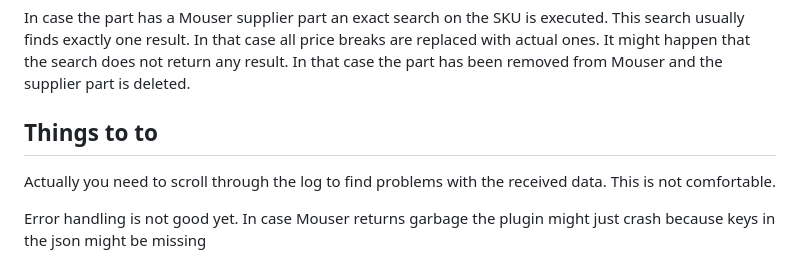
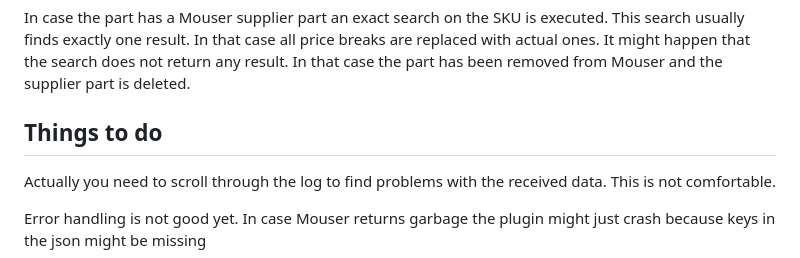
Before and after one commit to SergeoLacruz/inventree-supplier-sync, a Markdown page: README.md, the part around the change. Drawn GitHub-style.

Commit message:
Update README.md
fix typo ;)

```diff
--- a/README.md
+++ b/README.md
@@ -61,7 +61,7 @@ usually finds exactly one result. In that case all price breaks are replaced wit
 It might happen that the search does not return any result. In that case the part has been
 removed from Mouser and the supplier part is deleted.
 
-## Things to to
+## Things to do
 Actually you need to scroll through the log to find problems with the received data. This
 is not comfortable.
 
```
